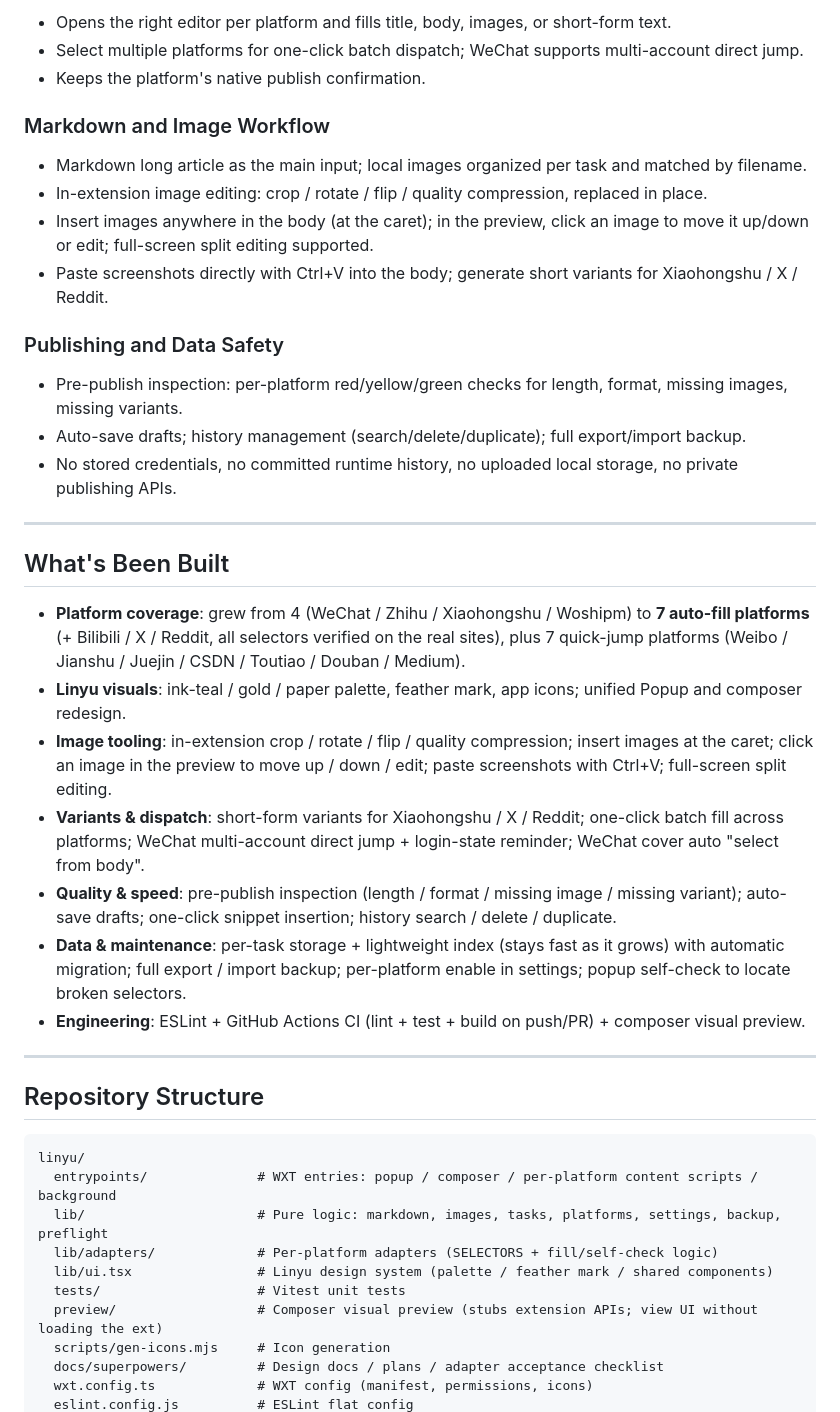
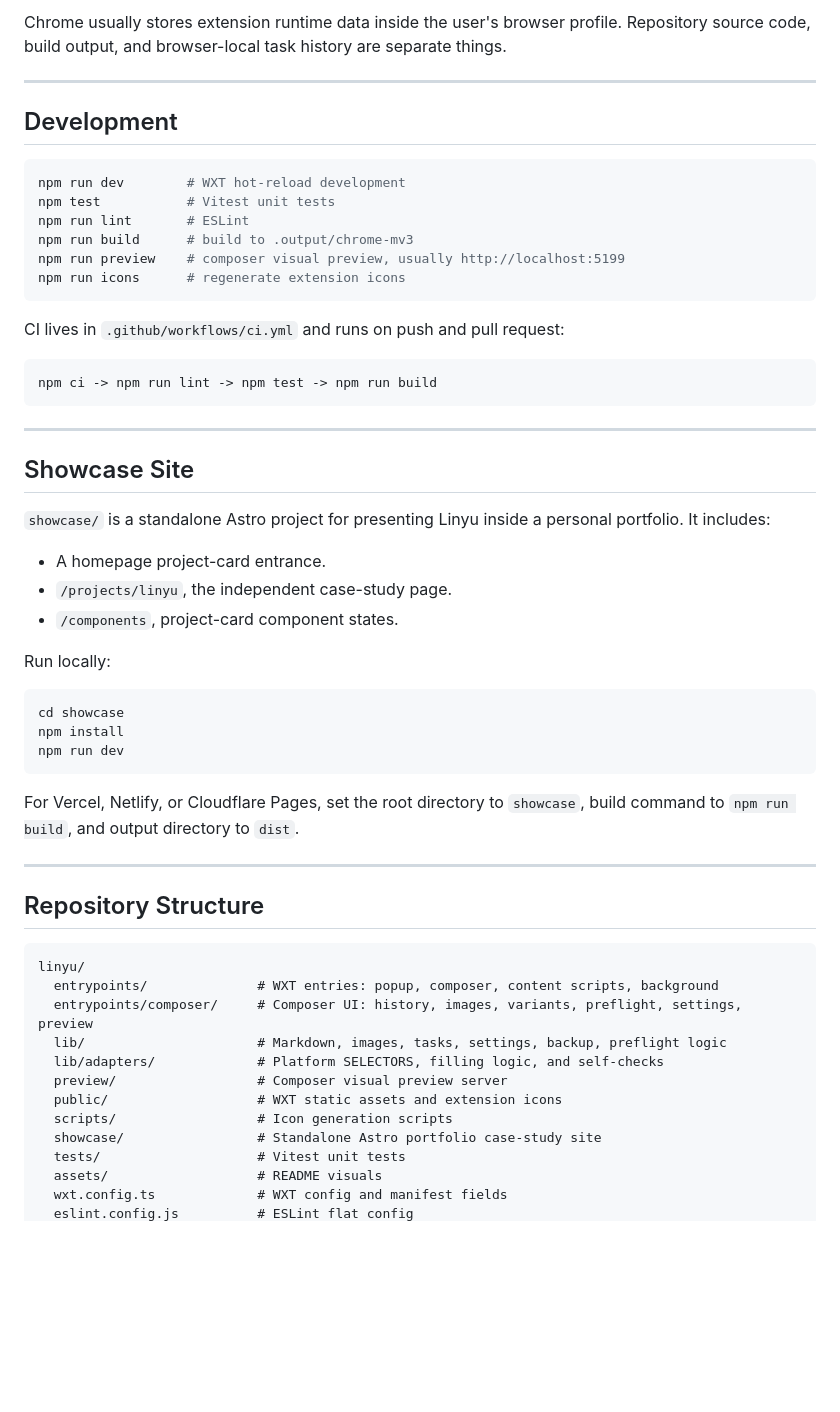
Before and after one commit to VioletScar-Hui/linyu, a Markdown page: README.en.md, the part around one of its changes. GitHub-like rendering; blank space fills up the shorter version.

Commit message:
docs: update README for v2

````diff
--- a/README.en.md
+++ b/README.en.md
@@ -117,32 +139,44 @@ Platforms change their pages over time. If filling fails, use "copy rich text" a
 
-- Opens the right editor per platform and fills title, body, images, or short-form text.
-- Select multiple platforms for one-click batch dispatch; WeChat supports multi-account direct jump.
-- Keeps the platform's native publish confirmation.
-
-### Markdown and Image Workflow
-
-- Markdown long article as the main input; local images organized per task and matched by filename.
-- In-extension image editing: crop / rotate / flip / quality compression, replaced in place.
-- Insert images anywhere in the body (at the caret); in the preview, click an image to move it up/down or edit; full-screen split editing supported.
-- Paste screenshots directly with Ctrl+V into the body; generate short variants for Xiaohongshu / X / Reddit.
-
-### Publishing and Data Safety
-
-- Pre-publish inspection: per-platform red/yellow/green checks for length, format, missing images, missing variants.
-- Auto-save drafts; history management (search/delete/duplicate); full export/import backup.
-- No stored credentials, no committed runtime history, no uploaded local storage, no private publishing APIs.
+Chrome usually stores extension runtime data inside the user's browser profile. Repository source code, build output, and browser-local task history are separate things.
 
 ---
 
-## What's Been Built
+## Development
 
-- **Platform coverage**: grew from 4 (WeChat / Zhihu / Xiaohongshu / Woshipm) to **7 auto-fill platforms** (+ Bilibili / X / Reddit, all selectors verified on the real sites), plus 7 quick-jump platforms (Weibo / Jianshu / Juejin / CSDN / Toutiao / Douban / Medium).
-- **Linyu visuals**: ink-teal / gold / paper palette, feather mark, app icons; unified Popup and composer redesign.
-- **Image tooling**: in-extension crop / rotate / flip / quality compression; insert images at the caret; click an image in the preview to move up / down / edit; paste screenshots with Ctrl+V; full-screen split editing.
-- **Variants & dispatch**: short-form variants for Xiaohongshu / X / Reddit; one-click batch fill across platforms; WeChat multi-account direct jump + login-state reminder; WeChat cover auto "select from body".
-- **Quality & speed**: pre-publish inspection (length / format / missing image / missing variant); auto-save drafts; one-click snippet insertion; history search / delete / duplicate.
-- **Data & maintenance**: per-task storage + lightweight index (stays fast as it grows) with automatic migration; full export / import backup; per-platform enable in settings; popup self-check to locate broken selectors.
-- **Engineering**: ESLint + GitHub Actions CI (lint + test + build on push/PR) + composer visual preview.
+```powershell
+npm run dev        # WXT hot-reload development
+npm test           # Vitest unit tests
+npm run lint       # ESLint
+npm run build      # build to .output/chrome-mv3
+npm run preview    # composer visual preview, usually http://localhost:5199
+npm run icons      # regenerate extension icons
+```
+
+CI lives in `.github/workflows/ci.yml` and runs on push and pull request:
+
+```text
+npm ci -> npm run lint -> npm test -> npm run build
+```
+
+---
+
+## Showcase Site
+
+`showcase/` is a standalone Astro project for presenting Linyu inside a personal portfolio. It includes:
+
+- A homepage project-card entrance.
+- `/projects/linyu`, the independent case-study page.
+- `/components`, project-card component states.
+
+Run locally:
+
+```powershell
+cd showcase
+npm install
+npm run dev
+```
+
+For Vercel, Netlify, or Cloudflare Pages, set the root directory to `showcase`, build command to `npm run build`, and output directory to `dist`.
 
 ---
 
@@ -150,13 +184,15 @@ Platforms change their pages over time. If filling fails, use "copy rich text" a
 
 ```text
 linyu/
-  entrypoints/              # WXT entries: popup / composer / per-platform content scripts / background
-  lib/                      # Pure logic: markdown, images, tasks, platforms, settings, backup, preflight
-  lib/adapters/             # Per-platform adapters (SELECTORS + fill/self-check logic)
-  lib/ui.tsx                # Linyu design system (palette / feather mark / shared components)
+  entrypoints/              # WXT entries: popup, composer, content scripts, background
+  entrypoints/composer/     # Composer UI: history, images, variants, preflight, settings, preview
+  lib/                      # Markdown, images, tasks, settings, backup, preflight logic
+  lib/adapters/             # Platform SELECTORS, filling logic, and self-checks
+  preview/                  # Composer visual preview server
+  public/                   # WXT static assets and extension icons
+  scripts/                  # Icon generation scripts
+  showcase/                 # Standalone Astro portfolio case-study site
   tests/                    # Vitest unit tests
-  preview/                  # Composer visual preview (stubs extension APIs; view UI without loading the ext)
-  scripts/gen-icons.mjs     # Icon generation
-  docs/superpowers/         # Design docs / plans / adapter acceptance checklist
-  wxt.config.ts             # WXT config (manifest, permissions, icons)
+  assets/                   # README visuals
+  wxt.config.ts             # WXT config and manifest fields
   eslint.config.js          # ESLint flat config
````
Also changed, not shown: other parts of README.en.md (+78 -79 lines), README.md (+126 -113 lines).
